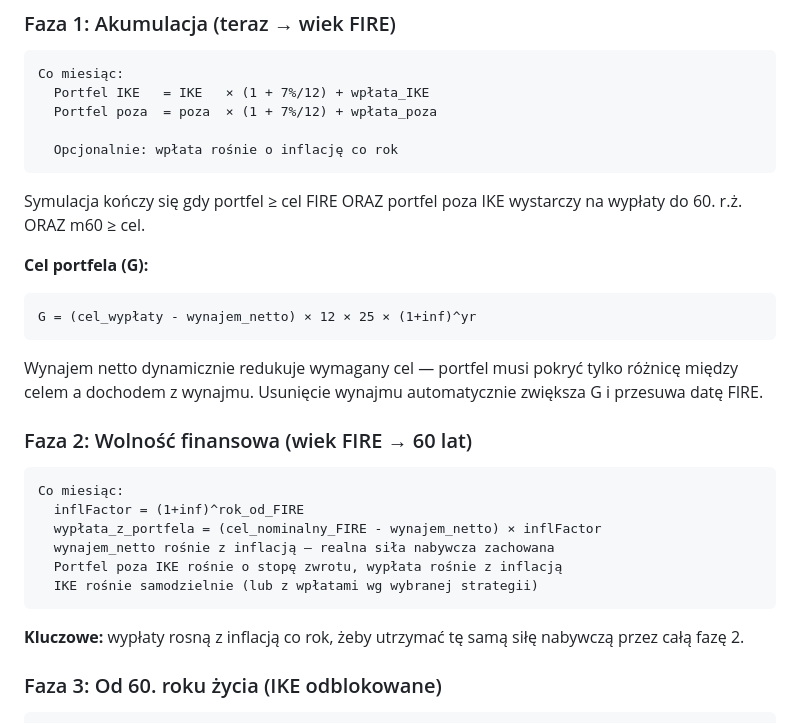
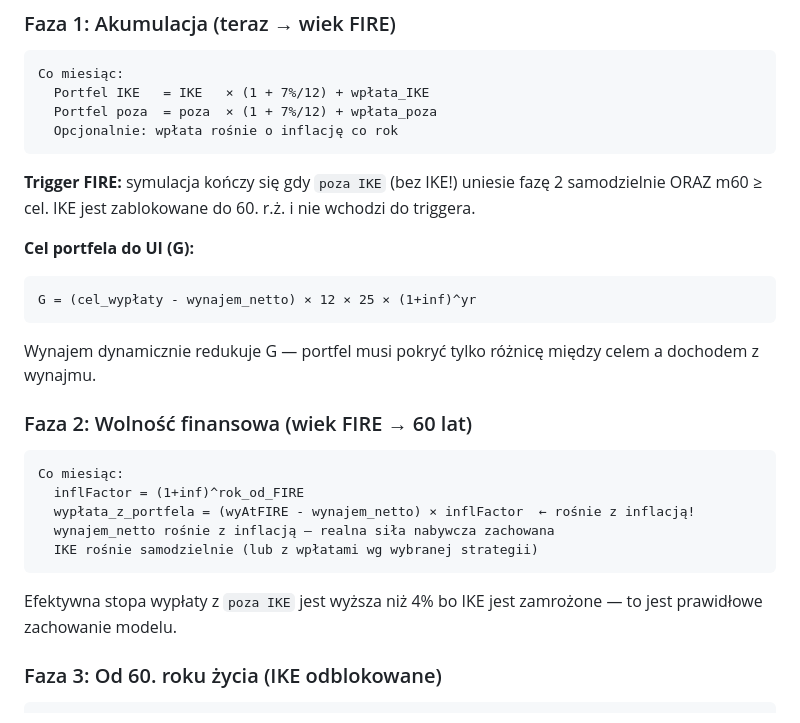
Before and after one commit to adriandeptula/fire-plan, a Markdown page: README.md, the part around the change. Drawn GitHub-style.

Commit message:
Revise FIRE simulation and portfolio goal descriptions
Updated the FIRE simulation criteria and clarified the portfolio goals and withdrawal strategies.

````diff
--- a/README.md
+++ b/README.md
@@ -49,30 +49,28 @@
 Co miesiąc:
   Portfel IKE   = IKE   × (1 + 7%/12) + wpłata_IKE
   Portfel poza  = poza  × (1 + 7%/12) + wpłata_poza
-
   Opcjonalnie: wpłata rośnie o inflację co rok
 ```
 
-Symulacja kończy się gdy portfel ≥ cel FIRE ORAZ portfel poza IKE wystarczy na wypłaty do 60. r.ż. ORAZ m60 ≥ cel.
+**Trigger FIRE:** symulacja kończy się gdy `poza IKE` (bez IKE!) uniesie fazę 2 samodzielnie ORAZ m60 ≥ cel. IKE jest zablokowane do 60. r.ż. i nie wchodzi do triggera.
 
-**Cel portfela (G):**
+**Cel portfela do UI (G):**
 ```
 G = (cel_wypłaty - wynajem_netto) × 12 × 25 × (1+inf)^yr
 ```
-Wynajem netto dynamicznie redukuje wymagany cel — portfel musi pokryć tylko różnicę między celem a dochodem z wynajmu. Usunięcie wynajmu automatycznie zwiększa G i przesuwa datę FIRE.
+Wynajem dynamicznie redukuje G — portfel musi pokryć tylko różnicę między celem a dochodem z wynajmu.
 
 ### Faza 2: Wolność finansowa (wiek FIRE → 60 lat)
 
 ```
 Co miesiąc:
   inflFactor = (1+inf)^rok_od_FIRE
-  wypłata_z_portfela = (cel_nominalny_FIRE - wynajem_netto) × inflFactor
+  wypłata_z_portfela = (wyAtFIRE - wynajem_netto) × inflFactor  ← rośnie z inflacją!
   wynajem_netto rośnie z inflacją — realna siła nabywcza zachowana
-  Portfel poza IKE rośnie o stopę zwrotu, wypłata rośnie z inflacją
   IKE rośnie samodzielnie (lub z wpłatami wg wybranej strategii)
 ```
 
-**Kluczowe:** wypłaty rosną z inflacją co rok, żeby utrzymać tę samą siłę nabywczą przez całą fazę 2.
+Efektywna stopa wypłaty z `poza IKE` jest wyższa niż 4% bo IKE jest zamrożone — to jest prawidłowe zachowanie modelu.
 
 ### Faza 3: Od 60. roku życia (IKE odblokowane)
 
````
